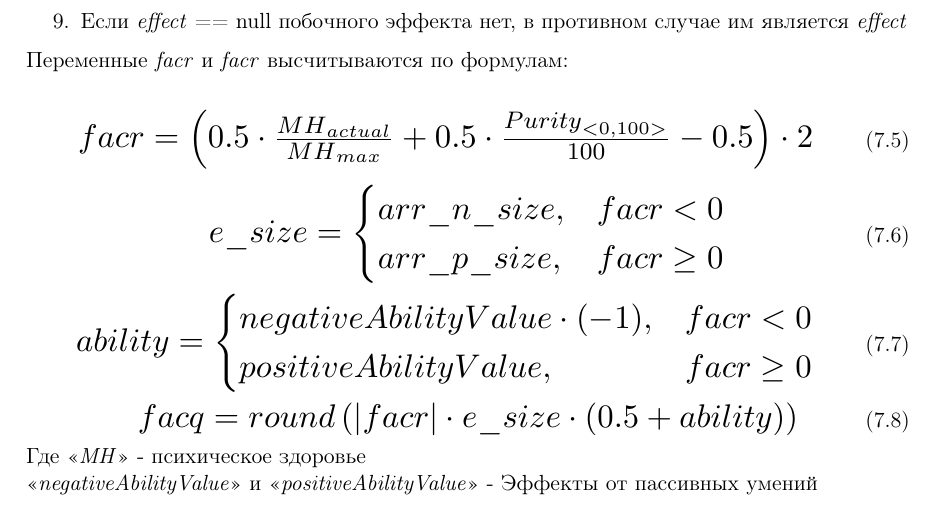
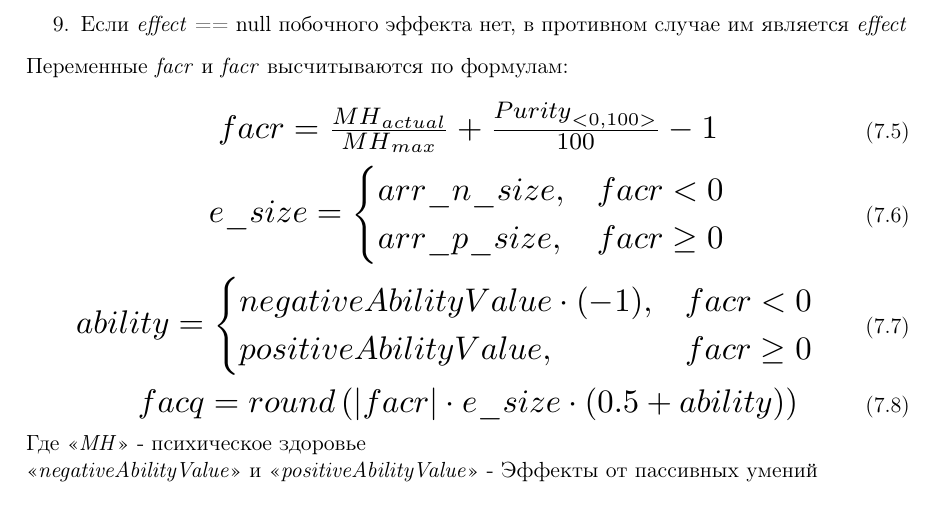
Before and after one commit to henryco/Escapy-des-doc, a LaTeX document (desdoc.tex): part of page 39 of 49, cut so that both start at the same text. Compiled offline with pdfLaTeX.

Commit message:
Fix
math formula fix

```diff
--- a/desdoc.tex
+++ b/desdoc.tex
@@ -608,7 +608,7 @@
 Переменные \textit{facr} и \textit{facr} высчитываются по формулам:
 
 \begin{myequation}
-	{facr} = \left(0.5 \cdot \frac{{MH}_{actual}}{{MH}_{max}} + 0.5 \cdot \frac{{Purity}_{<0,100>}}{100} - 0.5\right) \cdot 2
+	{facr} = \frac{{MH}_{actual}}{{MH}_{max}} + \frac{{Purity}_{<0,100>}}{100} - 1
 \end{myequation}
 \begin{myequation}
 	e\_size = \begin{cases}
```
Also changed, not shown: img/SCN_0003.pdf (deleted), img/Untitled.png (deleted), img/rc1.eps (deleted), img/rc1.png (deleted), img/rc2.png (deleted), 2 other files.
